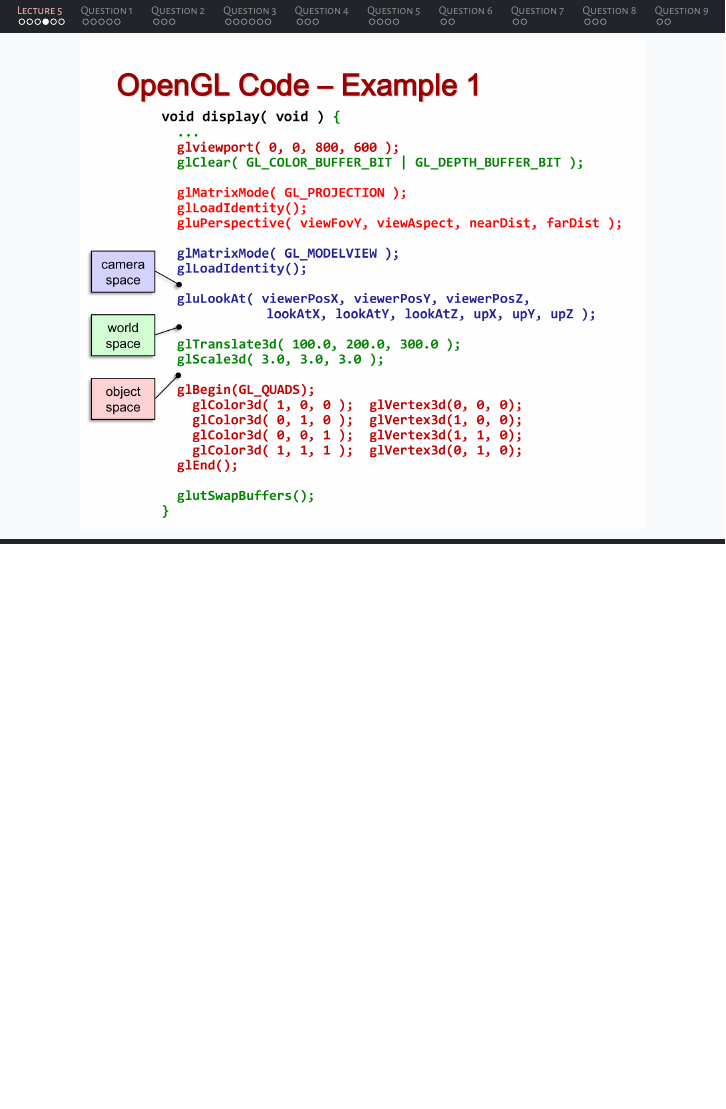
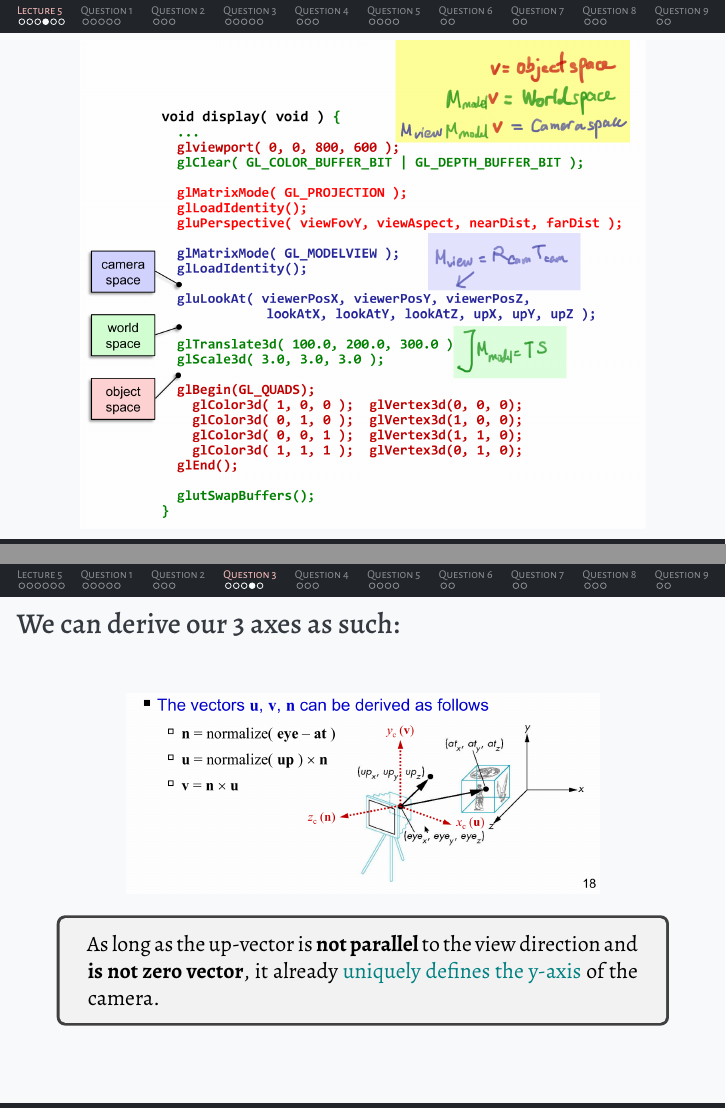
Before and after one commit to trxe/cs3241-notes, LaTeX slides (tut04/tut04.tex): page 5 of 37 before the commit and pages 5 and 19 of 36 after it, the two joined at a grey line, the shorter picture padded with empty space. Compiled offline with XeLaTeX.

Commit message:
finalize and upload tut04

```diff
--- a/tut04/tut04.tex
+++ b/tut04/tut04.tex
@@ -60,29 +60,29 @@
 
 \end{frame}
 
+\iffalse
 \begin{frame}
     \centering
     \includegraphics[scale=0.4]{pg48.png}
+\end{frame}
+\fi
+
+\begin{frame}
+    \centering
+    \includegraphics[scale=0.4]{pg48-annot.png}
 \end{frame}
 
 \iffalse
 \begin{frame}
     \centering
-    \includegraphics[scale=0.4]{pg48-annot.png}
+    \includegraphics[scale=0.4]{pg49.png}
 \end{frame}
 \fi
 
 \begin{frame}
     \centering
-    \includegraphics[scale=0.4]{pg49.png}
-\end{frame}
-
-\iffalse
-\begin{frame}
-    \centering
     \includegraphics[scale=0.4]{pg49-annot.png}
 \end{frame}
-\fi
 
 \begin{frame}[plain,standout]
     \AlegreyaExtraBold \LARGE
@@ -210,8 +210,13 @@
     \frametitle{We can derive our 3 axes as such:}
 
     \begin{center}
-        \includegraphics[scale=1.3]{q3.png}
+        \includegraphics[scale=0.3]{glulookat.png}
     \end{center}
+
+    \begin{tcolorbox}
+        As long as the up-vector is \textbf{not parallel} to the view direction and
+        \textbf{is not zero vector}, it already \textcolor{teal}{uniquely defines the y-axis} of the camera.
+    \end{tcolorbox}
 
 \end{frame}
 
```
Also changed, not shown: tut04/tut04.pdf, tut04/tut04.tex (4 more changed lines), 2 other files.
